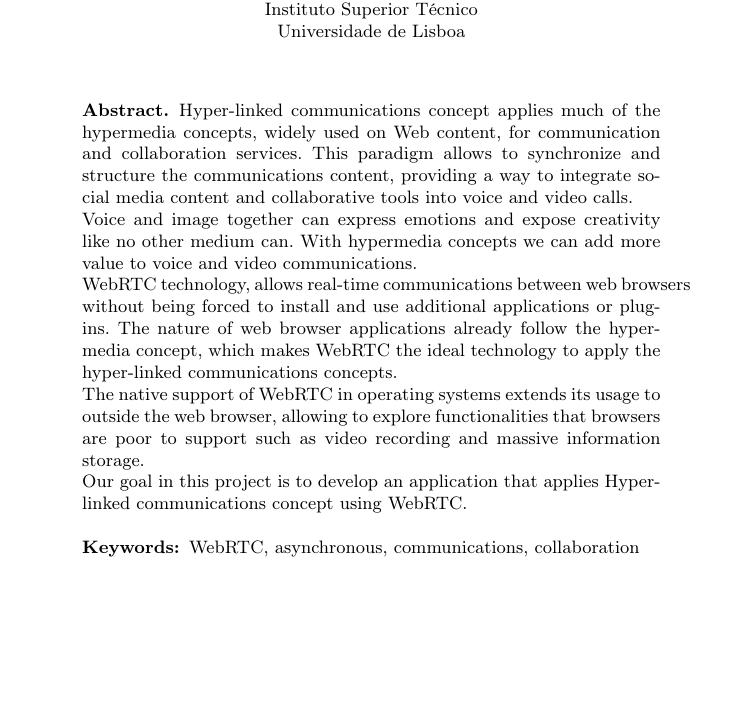
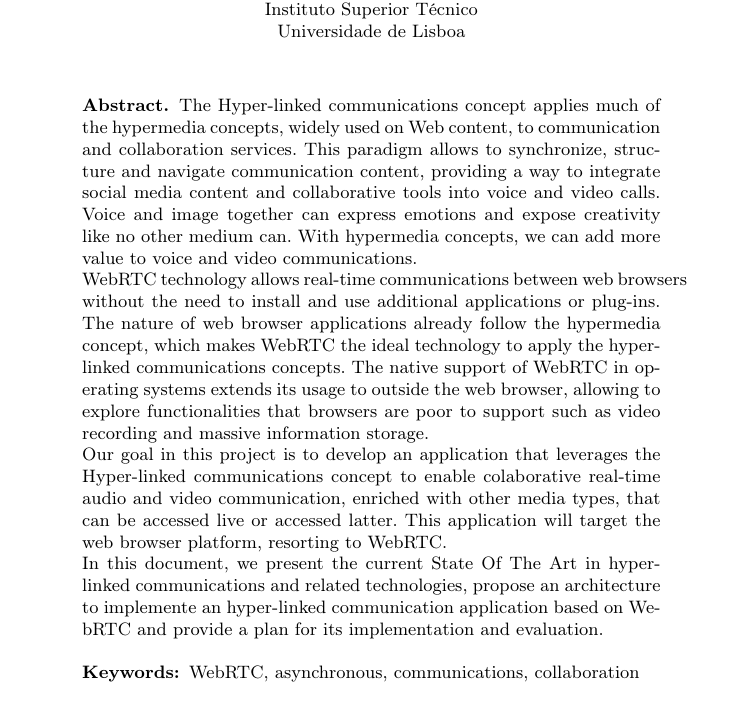
Before and after one commit to hdlopesrocha/ist168621, a LaTeX thesis (tese/project.tex): part of page 1 of 24, cut so that both start at the same text, the shorter picture padded with empty space. Compiled offline with pdfLaTeX.

Commit message:
Added a few sentences to the abstract.

```diff
--- a/tese/project.tex
+++ b/tese/project.tex
@@ -130,15 +130,18 @@ mymilestone right shift=0pt
 \maketitle              % typeset the title of the contribution
 
 \begin{abstract}
-Hyper-linked communications concept applies much of the hypermedia concepts, widely used on Web content, for communication and collaboration services. This paradigm allows to synchronize and structure the communications content, providing a way to integrate social media content and collaborative tools into voice and video calls.
+The Hyper-linked communications concept applies much of the hypermedia concepts, widely used on Web content, to communication and collaboration services. This paradigm allows to synchronize, structure and navigate communication content, providing a way to integrate social media content and collaborative tools into voice and video calls.
+Voice and image together can express emotions and expose creativity like no other medium can. With hypermedia concepts, we can add more value to voice and video communications.
 
-Voice and image together can express emotions and expose creativity like no other medium can. With hypermedia concepts we can add more value to voice and video communications.
 
-WebRTC technology, allows real-time communications between web browsers without being forced to install and use additional applications or plug-ins. The nature of web browser applications already follow the hypermedia concept, which makes WebRTC the ideal technology to apply the hyper-linked communications concepts.
-
+WebRTC technology allows real-time communications between web browsers without the need to install and use additional applications or plug-ins. The nature of web browser applications already follow the hypermedia concept, which makes WebRTC the ideal technology to apply the hyper-linked communications concepts.
 The native support of WebRTC in operating systems extends its usage to outside the web browser, allowing to explore functionalities that browsers are poor to support such as video recording and massive information storage.
 
-Our goal in this project is to develop an application that applies Hyper-linked communications concept using WebRTC.
+Our goal in this project is to develop an application that leverages the Hyper-linked communications concept to enable colaborative real-time audio and video communication, enriched with other media types, that can be accessed live or accessed latter.
+This application will target the web browser platform, resorting to WebRTC.
+
+In this document, we present the current State Of The Art in hyper-linked communications and related technologies, propose an architecture to implemente an hyper-linked communication application based on WebRTC and provide a plan for its implementation and evaluation.
+
 
 \keywords{WebRTC, asynchronous, communications, collaboration}
 \end{abstract}
```
